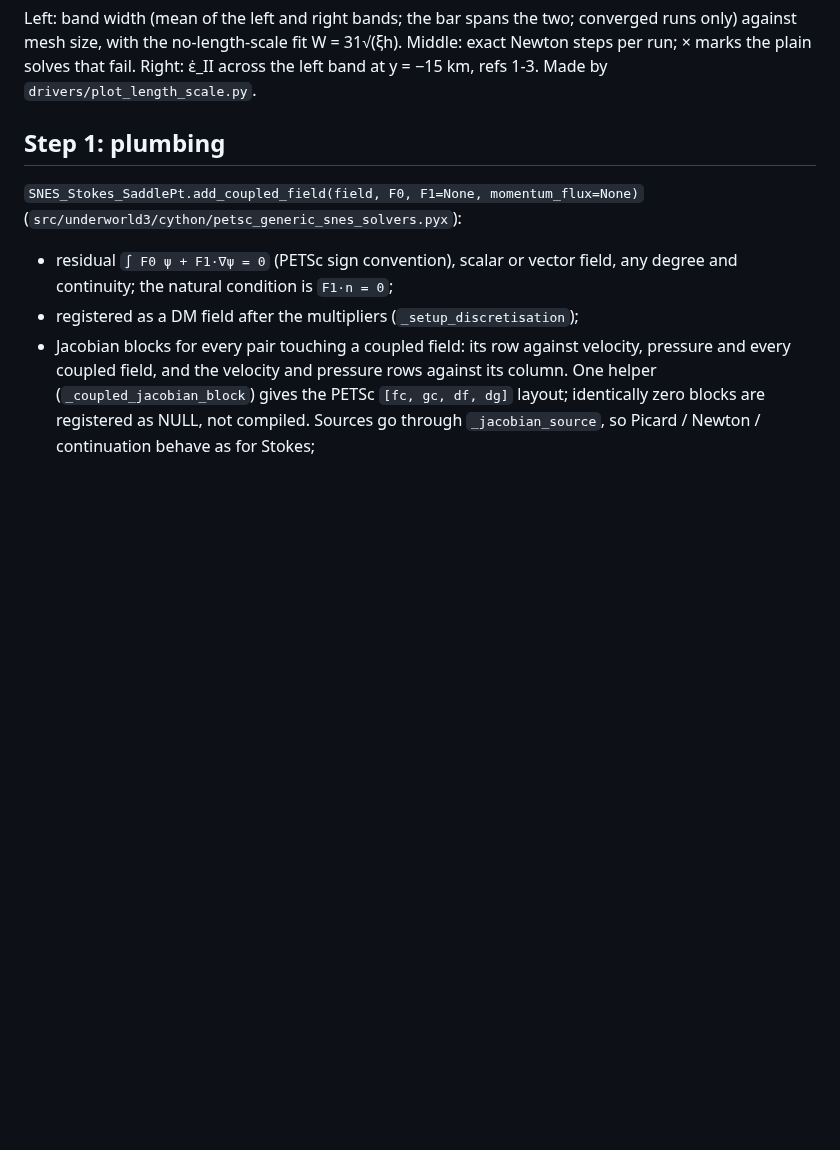
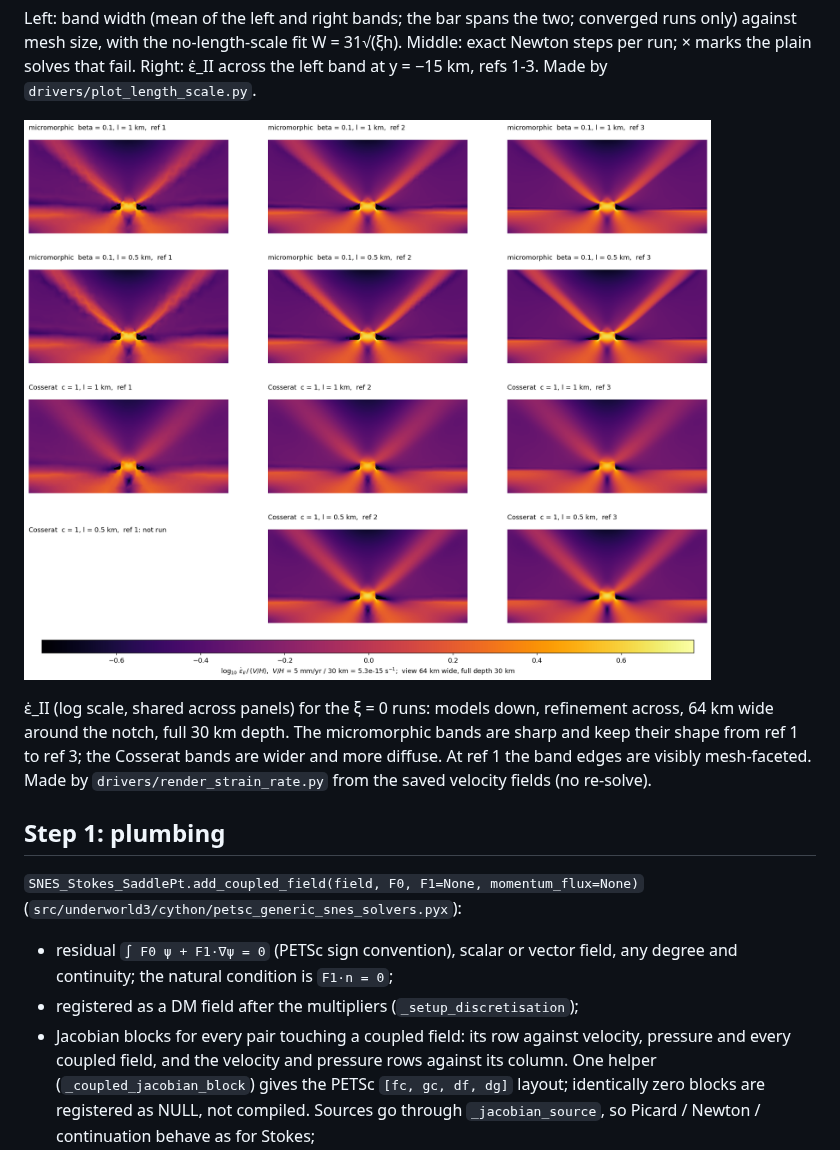
Before and after one commit to lmoresi/uw3-campaigns, a Markdown page: notch_length_scale/REPORT.md, the part around the change. GitHub-like rendering; pictures changed too: notch_length_scale/figures/strain_rate_maps.png (added); blank space fills up the shorter version.

Commit message:
Notch length scale: strain-rate maps; production-solver option in the drivers
Underworld development team with AI support from Claude Code

```diff
--- a/notch_length_scale/REPORT.md
+++ b/notch_length_scale/REPORT.md
@@ -43,6 +43,14 @@ Left: band width (mean of the left and right bands; the bar spans the two; conve
 runs only) against mesh size, with the no-length-scale fit W = 31√(ξh). Middle: exact
 Newton steps per run; × marks the plain solves that fail. Right: ε̇_II across the left
 band at y = −15 km, refs 1-3. Made by `drivers/plot_length_scale.py`.
+
+![Strain-rate maps of the converged runs](figures/strain_rate_maps.png)
+
+ε̇_II (log scale, shared across panels) for the ξ = 0 runs: models down, refinement
+across, 64 km wide around the notch, full 30 km depth. The micromorphic bands are sharp
+and keep their shape from ref 1 to ref 3; the Cosserat bands are wider and more diffuse.
+At ref 1 the band edges are visibly mesh-faceted. Made by `drivers/render_strain_rate.py`
+from the saved velocity fields (no re-solve).
 
 ## Step 1: plumbing
 
```
Also changed, not shown: 4 other files.
